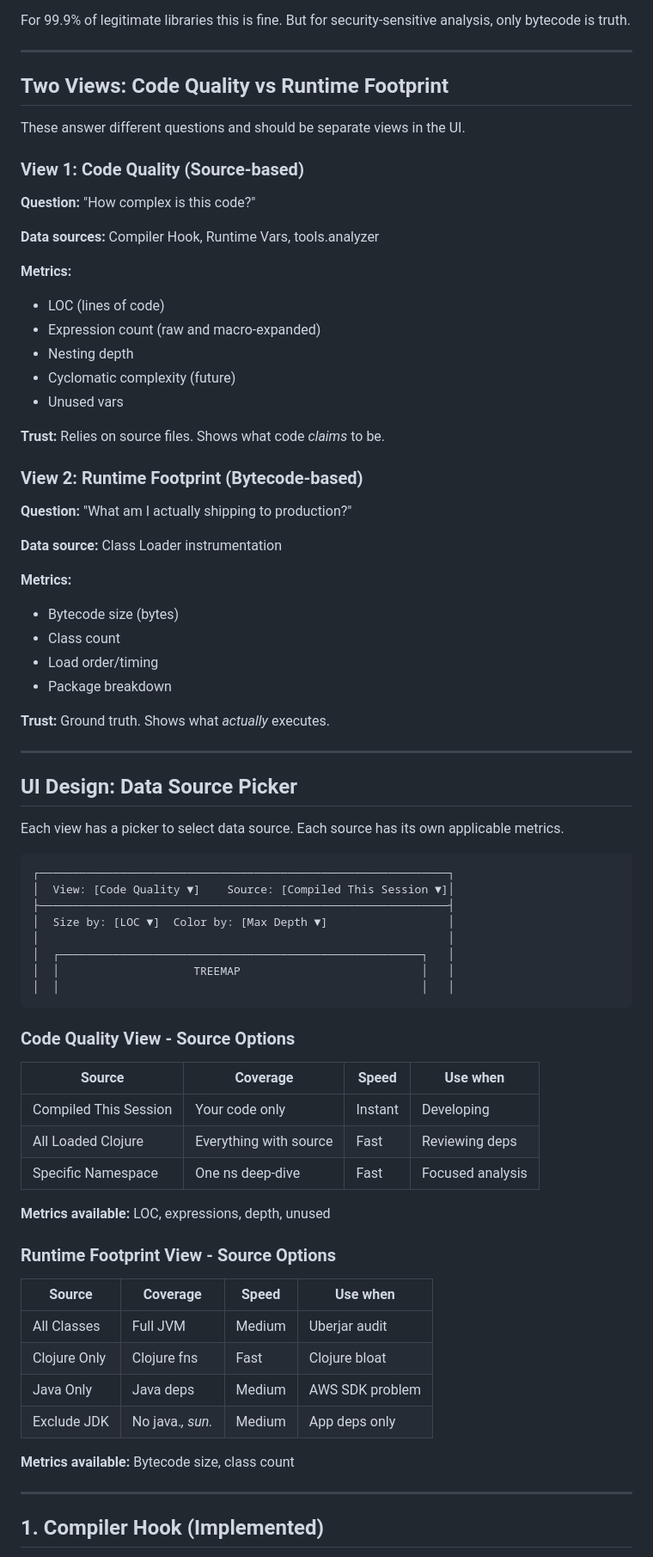
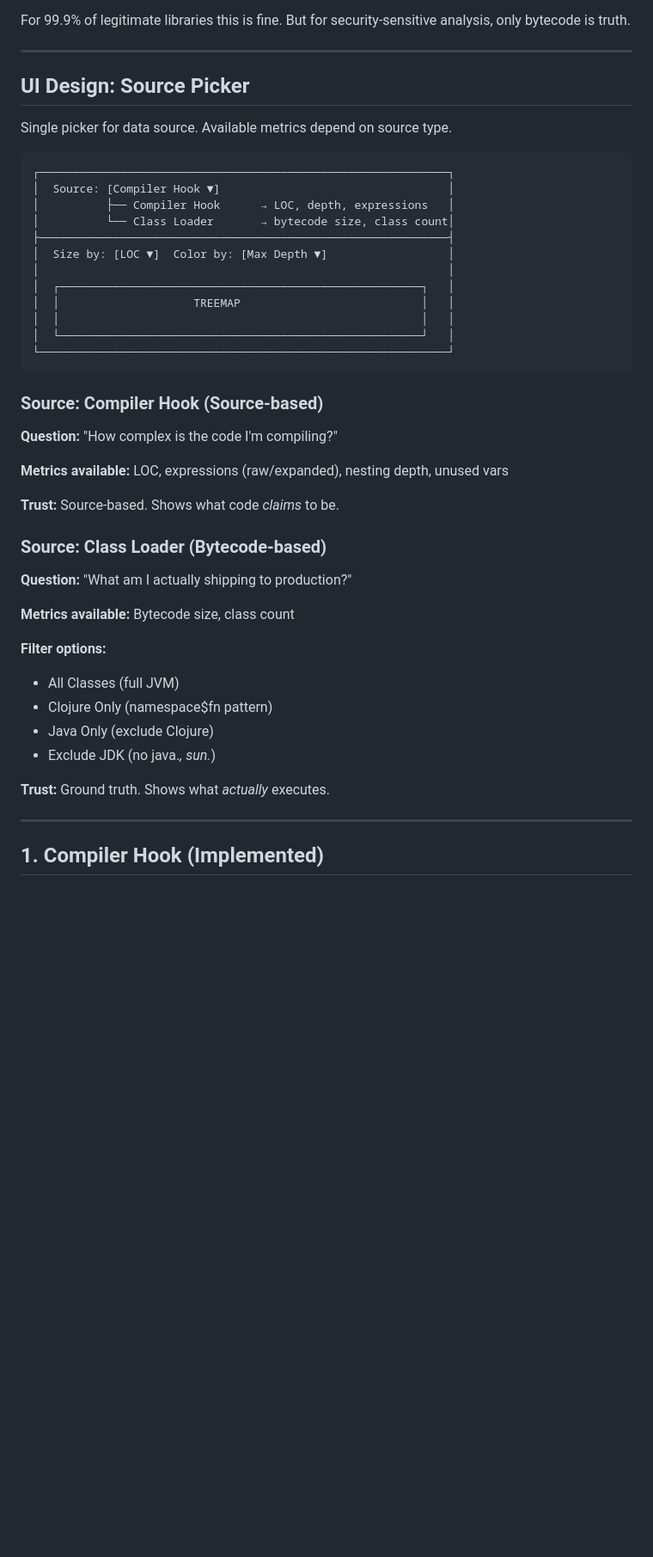
Before and after one commit to KGOH/clojure-compiler-treemap-view, a Markdown page: notes/data-sources.md, the part around one of its changes. Shown at 86% size. Rendered like a GitHub page; blank space fills up the shorter version.

````diff
--- a/notes/data-sources.md
+++ b/notes/data-sources.md
@@ -27,76 +27,46 @@ For 99.9% of legitimate libraries this is fine. But for security-sensitive analy
 
 ---
 
-## Two Views: Code Quality vs Runtime Footprint
+## UI Design: Source Picker
 
-These answer different questions and should be separate views in the UI.
-
-### View 1: Code Quality (Source-based)
-
-**Question:** "How complex is this code?"
-
-**Data sources:** Compiler Hook, Runtime Vars, tools.analyzer
-
-**Metrics:**
-- LOC (lines of code)
-- Expression count (raw and macro-expanded)
-- Nesting depth
-- Cyclomatic complexity (future)
-- Unused vars
-
-**Trust:** Relies on source files. Shows what code *claims* to be.
-
-### View 2: Runtime Footprint (Bytecode-based)
-
-**Question:** "What am I actually shipping to production?"
-
-**Data source:** Class Loader instrumentation
-
-**Metrics:**
-- Bytecode size (bytes)
-- Class count
-- Load order/timing
-- Package breakdown
-
-**Trust:** Ground truth. Shows what *actually* executes.
-
----
-
-## UI Design: Data Source Picker
-
-Each view has a picker to select data source. Each source has its own applicable metrics.
+Single picker for data source. Available metrics depend on source type.
 
 ```
 ┌─────────────────────────────────────────────────────────────┐
-│  View: [Code Quality ▼]    Source: [Compiled This Session ▼]│
+│  Source: [Compiler Hook ▼]                                  │
+│          ├── Compiler Hook      → LOC, depth, expressions   │
+│          └── Class Loader       → bytecode size, class count│
 ├─────────────────────────────────────────────────────────────┤
 │  Size by: [LOC ▼]  Color by: [Max Depth ▼]                  │
 │                                                             │
 │  ┌──────────────────────────────────────────────────────┐   │
 │  │                    TREEMAP                           │   │
 │  │                                                      │   │
+│  └──────────────────────────────────────────────────────┘   │
+└─────────────────────────────────────────────────────────────┘
 ```
 
-### Code Quality View - Source Options
+### Source: Compiler Hook (Source-based)
 
-| Source | Coverage | Speed | Use when |
-|--------|----------|-------|----------|
-| Compiled This Session | Your code only | Instant | Developing |
-| All Loaded Clojure | Everything with source | Fast | Reviewing deps |
-| Specific Namespace | One ns deep-dive | Fast | Focused analysis |
+**Question:** "How complex is the code I'm compiling?"
 
-**Metrics available:** LOC, expressions, depth, unused
+**Metrics available:** LOC, expressions (raw/expanded), nesting depth, unused vars
 
-### Runtime Footprint View - Source Options
+**Trust:** Source-based. Shows what code *claims* to be.
 
-| Source | Coverage | Speed | Use when |
-|--------|----------|-------|----------|
-| All Classes | Full JVM | Medium | Uberjar audit |
-| Clojure Only | Clojure fns | Fast | Clojure bloat |
-| Java Only | Java deps | Medium | AWS SDK problem |
-| Exclude JDK | No java.*, sun.* | Medium | App deps only |
+### Source: Class Loader (Bytecode-based)
+
+**Question:** "What am I actually shipping to production?"
 
 **Metrics available:** Bytecode size, class count
+
+**Filter options:**
+- All Classes (full JVM)
+- Clojure Only (namespace$fn pattern)
+- Java Only (exclude Clojure)
+- Exclude JDK (no java.*, sun.*)
+
+**Trust:** Ground truth. Shows what *actually* executes.
 
 ---
 
````
Also changed, not shown: other parts of notes/data-sources.md (+28 -49 lines).
